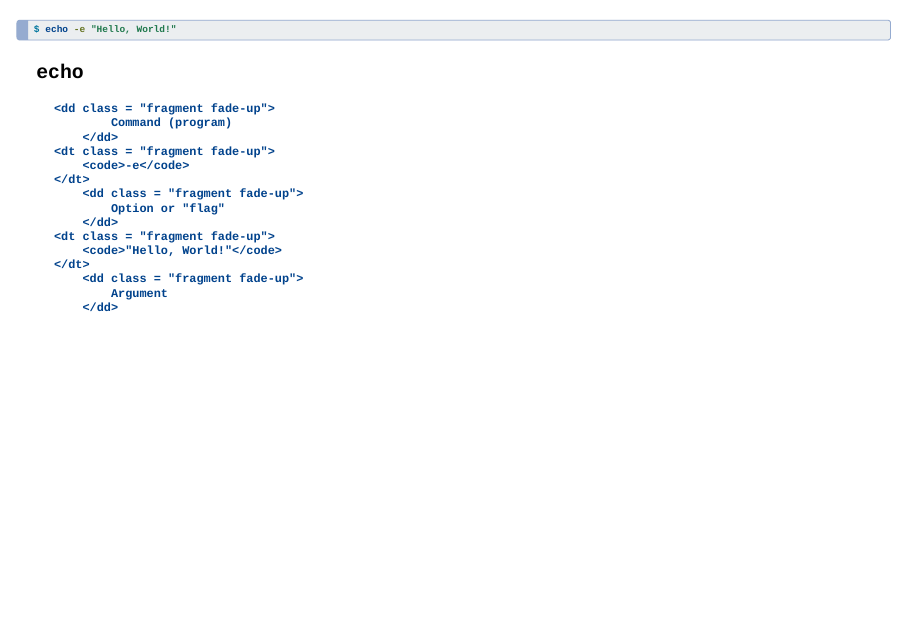
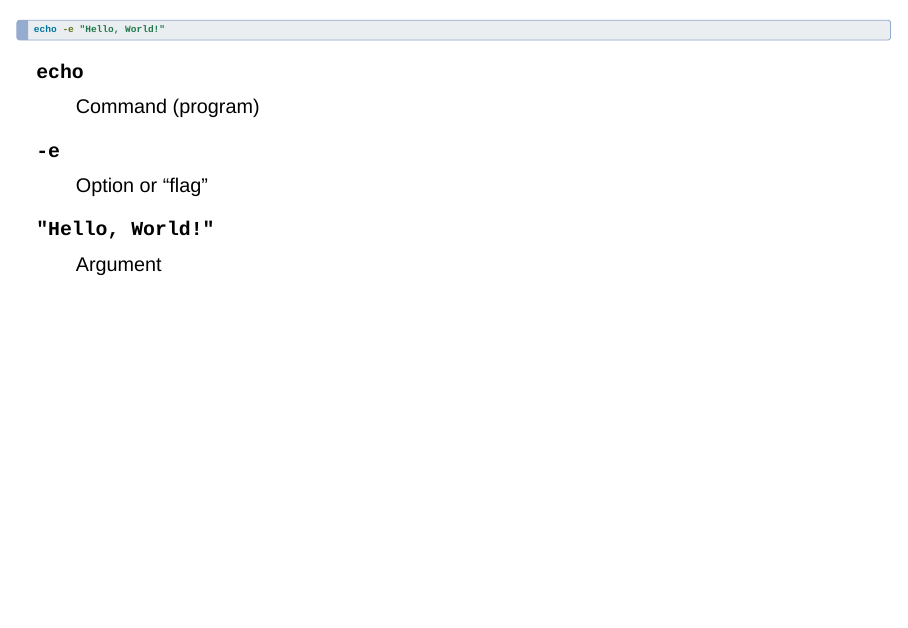
Before and after one commit to phyletica/intro-to-comp-bio, a Quarto document (docs/slides/topic-02.qmd): page 7 of 31. Rendered offline with R 4.5, knitr and Pandoc in place of Quarto, with nearby package versions; drawn as Slidy slides in place of the format the file asks for.

Commit message:
Working on slides.

````diff
--- a/docs/slides/topic-02.qmd
+++ b/docs/slides/topic-02.qmd
@@ -1,7 +1,9 @@
 ---
 # title: "Topic 2: Intro to Bash"
 # author: "Jamie Oaks"
-format: revealjs
+format:
+  revealjs:
+    code-line-numbers: false
 metadata-files:
   - _metadata.yml
 ---
@@ -85,30 +87,20 @@ $ echo "Hello World!"
 
 ---
 
-```bash
-$ echo -e "Hello, World!"
+```{.bash filename="Bash command line"}
+echo -e "Hello, World!"
 ```
 
-<dl>
-    <dt class = "fragment fade-up">
-        <code>echo</code>
-    </dt>
-        <dd class = "fragment fade-up">
-            Command (program)
-        </dd>
-    <dt class = "fragment fade-up">
-        <code>-e</code>
-    </dt>
-        <dd class = "fragment fade-up">
-            Option or "flag"
-        </dd>
-    <dt class = "fragment fade-up">
-        <code>"Hello, World!"</code>
-    </dt>
-        <dd class = "fragment fade-up">
-            Argument
-        </dd>
-<dl>
+::: {.incremental}
+`echo`
+:   Command (program)
+
+`-e`
+:   Option or "flag"
+
+`"Hello, World!"`
+:   Argument
+:::
 
 
 ---
````
Also changed, not shown: docs/slides/topic-02.qmd (6 more changed lines).
